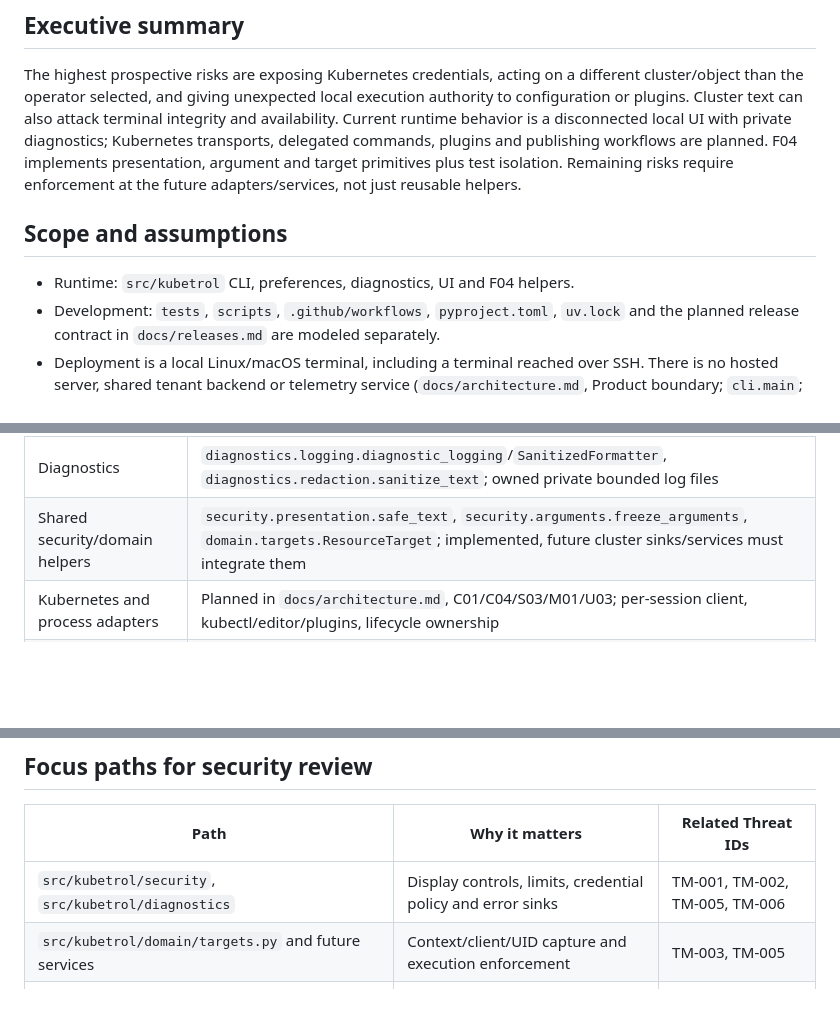
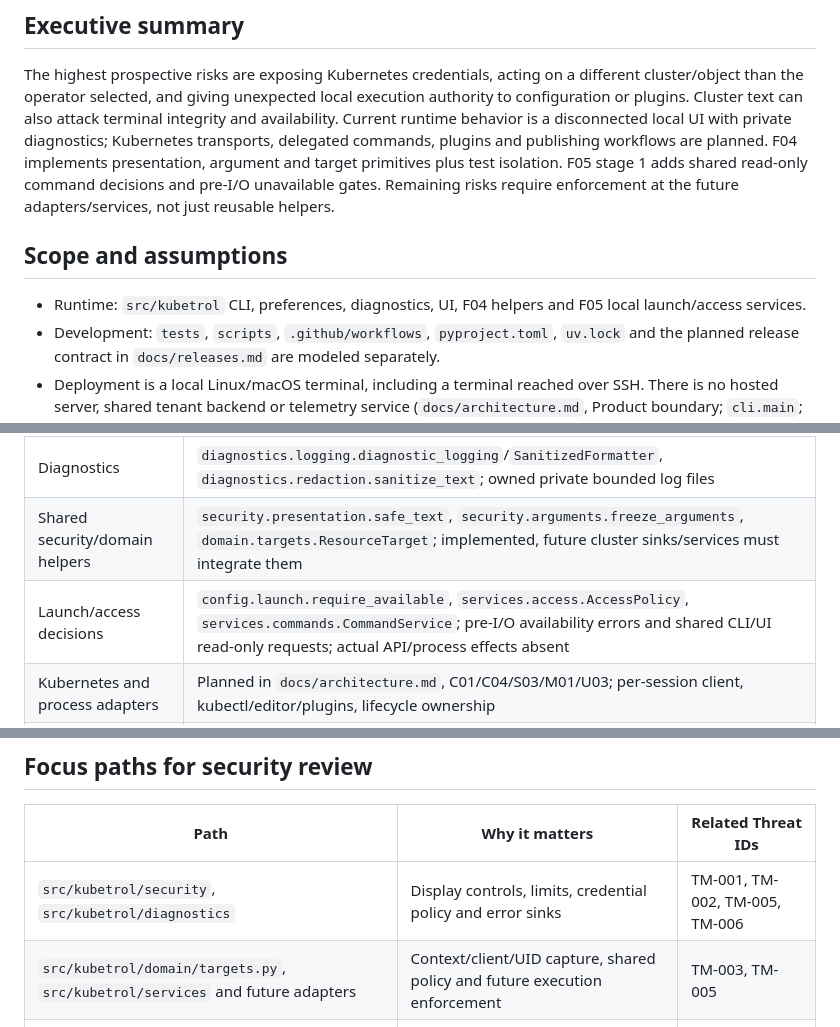
Before and after one commit to carloshm91/kuberich, a Markdown page: docs/kubetrol-threat-model.md, 3 parts joined by grey strips. Drawn GitHub-style; blank space fills up the shorter version.

```diff
--- a/docs/kubetrol-threat-model.md
+++ b/docs/kubetrol-threat-model.md
@@ -13,12 +13,14 @@ execution authority to configuration or plugins. Cluster text can also attack
 terminal integrity and availability. Current runtime behavior is a disconnected
 local UI with private diagnostics; Kubernetes transports, delegated commands,
 plugins and publishing workflows are planned. F04 implements presentation,
-argument and target primitives plus test isolation. Remaining risks require
+argument and target primitives plus test isolation. F05 stage 1 adds shared
+read-only command decisions and pre-I/O unavailable gates. Remaining risks require
 enforcement at the future adapters/services, not just reusable helpers.
 
 ## Scope and assumptions
 
-- Runtime: `src/kubetrol` CLI, preferences, diagnostics, UI and F04 helpers.
+- Runtime: `src/kubetrol` CLI, preferences, diagnostics, UI, F04 helpers and F05
+  local launch/access services.
 - Development: `tests`, `scripts`, `.github/workflows`, `pyproject.toml`, `uv.lock`
   and the planned release contract in `docs/releases.md` are modeled separately.
 - Deployment is a local Linux/macOS terminal, including a terminal reached over
@@ -50,6 +52,7 @@ deployment would require a new model and reconsideration of TM-004.
 | Local preference files | `config.store.read_config`/`write_config`, `config.schema.Settings`; bounded schema and private atomic writes |
 | Diagnostics | `diagnostics.logging.diagnostic_logging`/`SanitizedFormatter`, `diagnostics.redaction.sanitize_text`; owned private bounded log files |
 | Shared security/domain helpers | `security.presentation.safe_text`, `security.arguments.freeze_arguments`, `domain.targets.ResourceTarget`; implemented, future cluster sinks/services must integrate them |
+| Launch/access decisions | `config.launch.require_available`, `services.access.AccessPolicy`, `services.commands.CommandService`; pre-I/O availability errors and shared CLI/UI read-only requests; actual API/process effects absent |
 | Kubernetes and process adapters | Planned in `docs/architecture.md`, C01/C04/S03/M01/U03; per-session client, kubectl/editor/plugins, lifecycle ownership |
 | Build/CI/install | `.github/workflows/quality.yml`/`repository.yml`, `pyproject.toml`, `uv.lock`; candidate builds/tests exist, publishing/provenance are planned in `docs/releases.md` |
 
@@ -223,7 +226,7 @@ unimplemented service/transport behavior. No current threat is ranked critical.
 | Path | Why it matters | Related Threat IDs |
 | --- | --- | --- |
 | `src/kubetrol/security`, `src/kubetrol/diagnostics` | Display controls, limits, credential policy and error sinks | TM-001, TM-002, TM-005, TM-006 |
-| `src/kubetrol/domain/targets.py` and future services | Context/client/UID capture and execution enforcement | TM-003, TM-005 |
+| `src/kubetrol/domain/targets.py`, `src/kubetrol/services` and future adapters | Context/client/UID capture, shared policy and future execution enforcement | TM-003, TM-005 |
 | `src/kubetrol/config`, future Kubernetes/process adapters | Trusted configuration, TLS/auth, argv and lifecycle | TM-002, TM-004, TM-005, TM-006 |
 | `src/kubetrol/ui/app.py` and future resource/log views | Raw output, exceptions and input/selection ownership | TM-001, TM-002, TM-003, TM-006 |
 | `tests/conftest.py`, `tests/support/clusters.py` | Ambient credential traps and fixture escape hatch | TM-008 |
```
Also changed, not shown: other parts of docs/kubetrol-threat-model.md (+1 -1 lines), docs/k9s-parity.md (+3 -2 lines), docs/security-primitives.md (+10 -2 lines).
